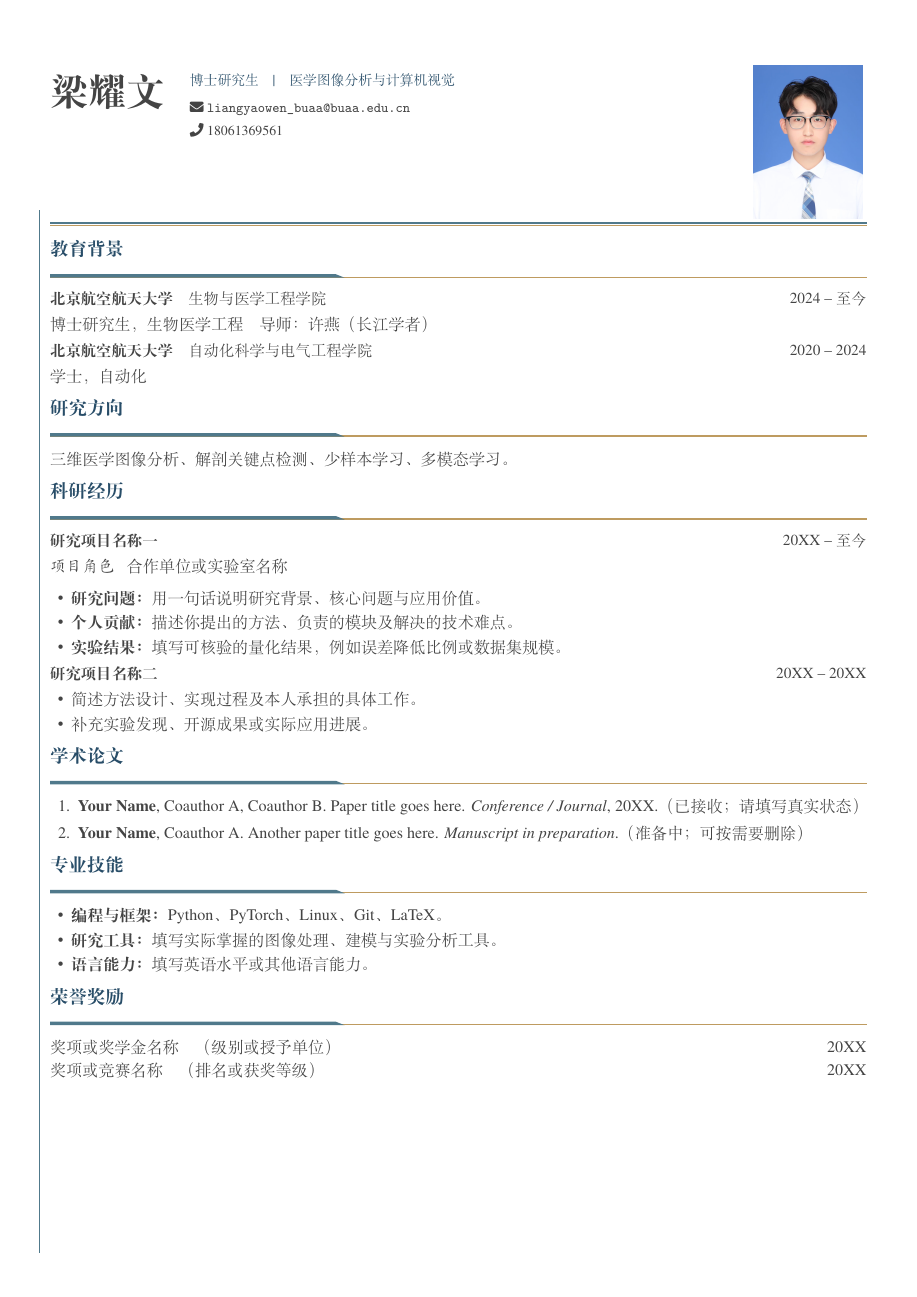
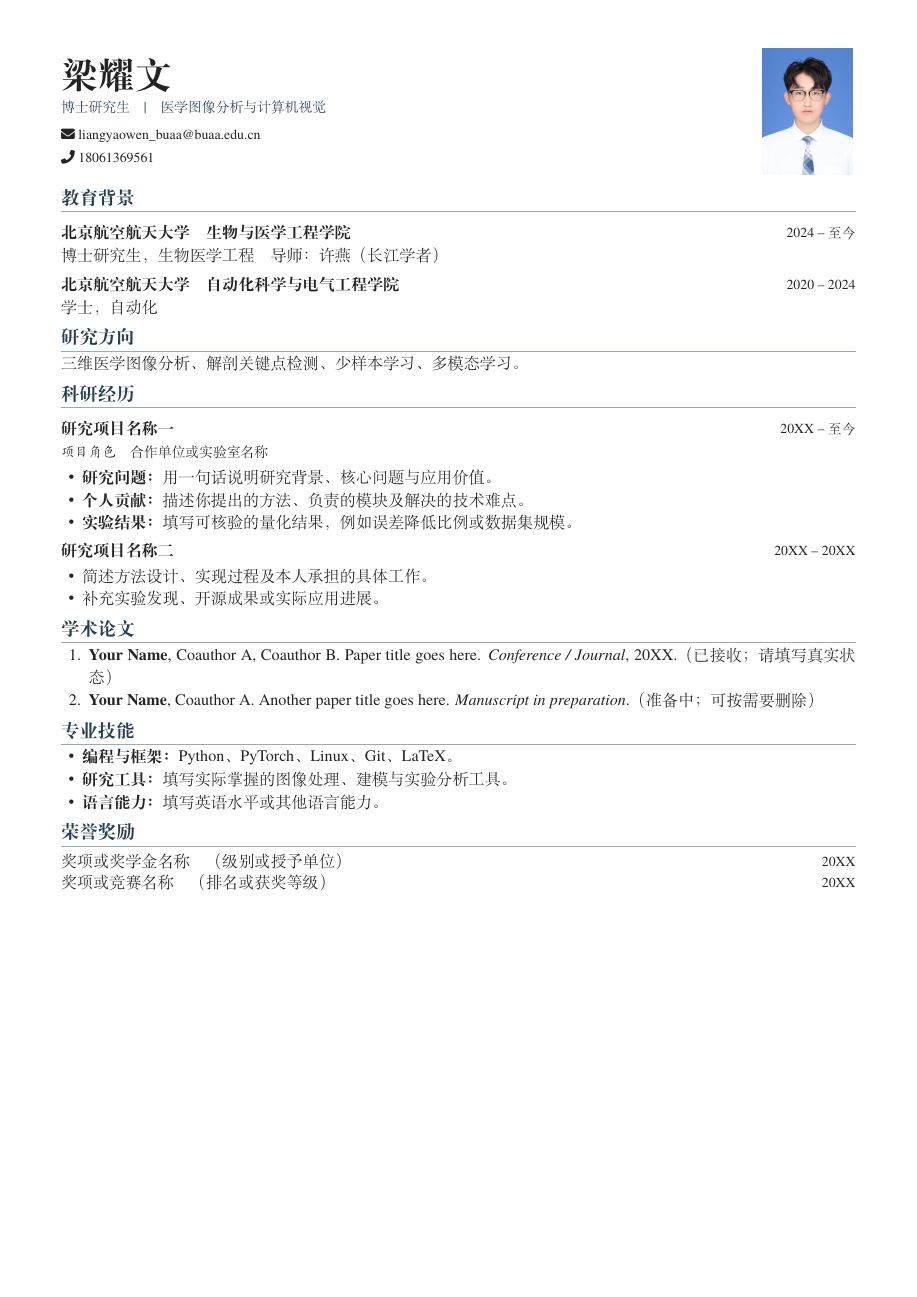
Before and after one commit to G0rg3ous/profile, a LaTeX CV (main.tex, which reads photo-header.tex, resume.cls): the whole page. Compiled offline with XeLaTeX.

Commit message:
Simplify resume to compact single-column layout

```diff
--- a/photo-header.tex
+++ b/photo-header.tex
@@ -1,38 +1,31 @@
-% Shared photo header for both resume languages.
+% Compact two-column header shared by Chinese and English documents.
 \usepackage{graphicx}
-% Upload photo.jpg (preferred) or photo.png to the project root.
-% The image keeps its aspect ratio and fits within 2.7 cm x 3.5 cm.
+% Upload photo.jpg or photo.png to the same directory as main.tex.
+% Photos are scaled proportionally to fit within 2.2 cm x 2.9 cm.
 \newcommand{\cvphotobox}{%
   \IfFileExists{photo.jpg}{%
-    \includegraphics[width=2.7cm,height=3.5cm,keepaspectratio]{photo.jpg}%
+    \includegraphics[width=2.2cm,height=2.9cm,keepaspectratio]{photo.jpg}%
   }{%
     \IfFileExists{photo.png}{%
-      \includegraphics[width=2.7cm,height=3.5cm,keepaspectratio]{photo.png}%
+      \includegraphics[width=2.2cm,height=2.9cm,keepaspectratio]{photo.png}%
     }{%
-      {\setlength{\fboxsep}{0pt}\color{accent!40}%
-      \fbox{\parbox[c][3.5cm][c]{2.7cm}{\centering
-        \normalfont\small\color{accent} PHOTO\\[6pt]
-        \scriptsize photo.jpg / photo.png}}}%
+      {\setlength{\fboxsep}{0pt}\setlength{\fboxrule}{0.3pt}\color{accent!25}%
+      \fbox{\parbox[c][2.9cm][c]{2.2cm}{\centering
+        \normalfont\scriptsize\color{accent!65}PHOTO\\[3pt]
+        photo.jpg / photo.png}}}%
     }%
   }%
 }
-% Three columns: name | contact information | portrait.
 \newcommand{\cvheader}[2]{%
   \noindent
-  \begin{minipage}[t][3.55cm][t]{2.9cm}
-    \vspace{2mm}
-    \raggedright{\fontsize{25pt}{31pt}\selectfont\bfseries #1\par}
+  \begin{minipage}[c]{\dimexpr\textwidth-2.7cm\relax}
+    \raggedright
+    {\fontsize{24pt}{28pt}\selectfont\bfseries #1\par}
+    \vspace{4pt}
+    {\small #2\par}
   \end{minipage}\hfill
-  \begin{minipage}[t][3.55cm][t]{\dimexpr\textwidth-6.2cm\relax}
-    \vspace{2mm}
-    \raggedright{\small #2\par}
-  \end{minipage}\hfill
-  \begin{minipage}[t][3.55cm][t]{2.7cm}
-    \vspace{0pt}\centering\cvphotobox
+  \begin{minipage}[c]{2.2cm}
+    \centering\cvphotobox
   \end{minipage}%
-  \par\vspace{1pt}
-  {\color{ruleblue}\hrule height 1.2pt}
-  \vspace{1pt}
-  {\color{rulegold}\hrule height 0.5pt}
   \par\vspace{2pt}
 }
--- a/resume.cls
+++ b/resume.cls
@@ -1,136 +1,62 @@
 \NeedsTeXFormat{LaTeX2e}
-\ProvidesClass{resume}[2015/05/25 An elegant Résumé class]
+\ProvidesClass{resume}[2026/11/27 Compact academic resume]
 \LoadClass[10pt]{article}
 
-% disable indent globally
-\setlength{\parindent}{0pt}
-% some general improvements, defines the XeTeX logo
-\RequirePackage{xltxtra}
-% use xifthen
-\RequirePackage{xifthen}
-% use hyperlink for email and url
+\RequirePackage{fontspec}
+\setmainfont{TeX Gyre Termes}
+\RequirePackage{xcolor}
+\definecolor{accent}{HTML}{243E52}
+\definecolor{bodytext}{HTML}{242424}
+\RequirePackage[a4paper,left=1.4cm,right=1.4cm,top=1.1cm,bottom=1.1cm,nohead,nofoot]{geometry}
 \RequirePackage{hyperref}
 \hypersetup{hidelinks}
 \RequirePackage{url}
-\urlstyle{tt}
-% use fontawesome
+\urlstyle{same}
 \RequirePackage{fontawesome5}
-% use xcolor for customizing color
-\RequirePackage{xcolor}
-\definecolor{accent}{HTML}{284D68}
-\definecolor{ruleblue}{HTML}{50798B}
-\definecolor{rulegold}{HTML}{BE9B60}
-\definecolor{bodytext}{HTML}{444444}
-\RequirePackage{tikz}
-\RequirePackage{eso-pic}
-\AtBeginDocument{\color{bodytext}\fontsize{10.5pt}{15pt}\selectfont}
-% A subtle left rail, matching the reference resume.
-\AddToShipoutPictureBG{%
-  \AtPageLowerLeft{%
-    \begin{tikzpicture}[overlay]
-      \draw[ruleblue,line width=0.45pt]
-        (0.90cm,1.0cm) -- (0.90cm,\dimexpr\paperheight-4.8cm\relax);
-    \end{tikzpicture}%
-  }%
-}
-% loading fonts
-\RequirePackage{fontspec}
-% Main document font
-\setmainfont{TeX Gyre Termes}
-
-\RequirePackage[
-	a4paper,
-	left=1.15cm,
-	right=1.15cm,
-	top=0.45in,
-	bottom=0.45in,
-	nohead
-]{geometry}
-
+\RequirePackage{xifthen}
 \RequirePackage{titlesec}
 \RequirePackage{enumitem}
-\setlist{noitemsep} % removes spacing from items but leaves space around the whole list
-%\setlist{nosep} % removes all vertical spacing within and around the list
-\setlist[itemize]{topsep=2pt,itemsep=1pt,parsep=0pt,leftmargin=1.3em}
-\setlist[enumerate]{topsep=2pt,itemsep=2pt,parsep=0pt,leftmargin=1.5pc}
+\RequirePackage{tabularx}
 \RequirePackage[super]{nth}
 
-% Colored section title and slim blue/gold separator.
-\newcommand{\cvsectionrule}{%
-  \par\nobreak\vspace{1pt}%
-  \begin{tikzpicture}
-    \path[use as bounding box] (0,0) rectangle (\linewidth,0.8mm);
-    \fill[rulegold] (0,0) rectangle (\linewidth,0.28mm);
-    \fill[ruleblue] (0,0) -- (0,0.8mm) -- (0.35\linewidth,0.8mm)
-      -- (\dimexpr0.35\linewidth+2mm\relax,0) -- cycle;
-  \end{tikzpicture}%
-}
+\setlength{\parindent}{0pt}
+\setlength{\parskip}{0pt}
+\setlength{\tabcolsep}{0pt}
+\pagestyle{empty}
+\raggedbottom
+\AtBeginDocument{\color{bodytext}\fontsize{10.5pt}{14.2pt}\selectfont}
+\setlist[itemize]{topsep=1.5pt,itemsep=0.5pt,parsep=0pt,partopsep=0pt,leftmargin=1.3em}
+\setlist[enumerate]{topsep=1.5pt,itemsep=1pt,parsep=0pt,partopsep=0pt,leftmargin=1.5pc}
+
+% Simple headings with a single thin rule.
 \titleformat{\section}
-  {\large\bfseries\raggedright\color{accent}}{}{0em}{}[\cvsectionrule]
-\titlespacing*{\section}{0pt}{7pt}{3pt}
+  {\fontsize{12pt}{14pt}\selectfont\bfseries\color{accent}}
+  {}{0pt}{}[\vspace{1pt}{\color{accent!45}\titlerule[0.4pt]}]
+\titlespacing*{\section}{0pt}{6pt}{3pt}
+\titleformat{\subsection}{\normalsize\bfseries}{}{0pt}{}
+\titlespacing*{\subsection}{0pt}{4pt}{1pt}
 
-\titleformat{\subsection}
-  {\normalsize\raggedright}
-  {}{0em}
-  {}
-\titlespacing*{\subsection}{0cm}{5pt}{2pt}
-
-\newcommand{\datedsection}[2]{%
-  \section[#1]{#1 \hfill #2}%
-}
+\newcommand{\datedsection}[2]{\section{#1\hfill{\normalfont\small #2}}}
+% Wrap long titles while keeping the date in its own right-hand column.
 \newcommand{\datedsubsection}[2]{%
-  \subsection[#1]{#1 \hfill #2}%
+  \par\addvspace{4pt}\noindent
+  \begin{tabularx}{\linewidth}{@{}>{\raggedright\arraybackslash}X@{\hspace{8pt}}r@{}}
+    \textbf{#1} & {\small #2}\\
+  \end{tabularx}\par\nobreak\vspace{1pt}%
 }
 \newcommand{\datedline}[2]{%
-  {\par #1 \hfill #2 \par}%
+  \par\noindent
+  \begin{tabularx}{\linewidth}{@{}>{\raggedright\arraybackslash}X@{\hspace{8pt}}r@{}}
+    #1 & {\small #2}\\
+  \end{tabularx}\par
 }
-
-\newcommand{\name}[1]{
-  \centerline{\Huge\scshape{#1}}
-  \vspace{1.25ex}
-}
-
-% defines one's name
-% usage: \name{<name>}
-\newcommand{\nameTest}[1]{
-  {\large\scshape{#1}}
-}
-
-% defines one's email
-% usage: \email{<email>}
+\newcommand{\name}[1]{{\centering\fontsize{24pt}{28pt}\selectfont\bfseries #1\par}\vspace{4pt}}
+\newcommand{\nameTest}[1]{{\large\bfseries #1}}
 \newcommand{\email}[1]{\faEnvelope\ \href{mailto:#1}{\nolinkurl{#1}}}
-% defines one's phone
-% usage: \phone{<phone>}
-\newcommand{\phone}[1]{\faPhone\ {#1}}
-% defines one's linkedin
-% usage: \linkedin{<linkedin>}
-\newcommand{\linkedin}[2][]{\faLinkedin\
-  \ifthenelse{\isempty{#1}}%
-    {\href{#2}{#2}}
-    {\href{#2}{#1}}}
-\newcommand{\linkedinsquare}[2][]{\faLinkedinSquare\
-  \ifthenelse{\isempty{#1}}%
-    {\href{#2}{#2}}
-    {\href{#2}{#1}}}
-% defines one's GitHub
-% usage: \github{<github>}
-\newcommand{\github}[2][]{\faGithub\
-  \ifthenelse{\isempty{#1}}%
-    {\href{#2}{#2}}
-    {\href{#2}{#1}}}
-% defines one's homepage
-% usage: \homepage{<homepage>}
-\newcommand{\homepage}[2][]{\faLink\
-  \ifthenelse{\isempty{#1}}%
-    {\href{#2}{#2}}
-    {\href{#2}{#1}}}
-
-\newcommand{\basicInfo}[1]{
-  \centerline{\sffamily\large{#1}}
-  \vspace{1.5ex}
-}
-
-\newcommand{\role}[2]{
-  {\par \textit{#1} ~ #2 \par}
-  \vspace{2pt}
-}
+\newcommand{\phone}[1]{\faPhone\ #1}
+\newcommand{\linkedin}[2][]{\faLinkedin\ \ifthenelse{\isempty{#1}}{\url{#2}}{\href{#2}{#1}}}
+\newcommand{\linkedinsquare}[2][]{\linkedin[#1]{#2}}
+\newcommand{\github}[2][]{\faGithub\ \ifthenelse{\isempty{#1}}{\url{#2}}{\href{#2}{#1}}}
+\newcommand{\homepage}[2][]{\faLink\ \ifthenelse{\isempty{#1}}{\url{#2}}{\href{#2}{#1}}}
+\newcommand{\basicInfo}[1]{{\centering\small #1\par}\vspace{3pt}}
+\newcommand{\role}[2]{\par{\small\textit{#1}\quad #2}\par\vspace{1pt}}
```
Also changed, not shown: README.md.
